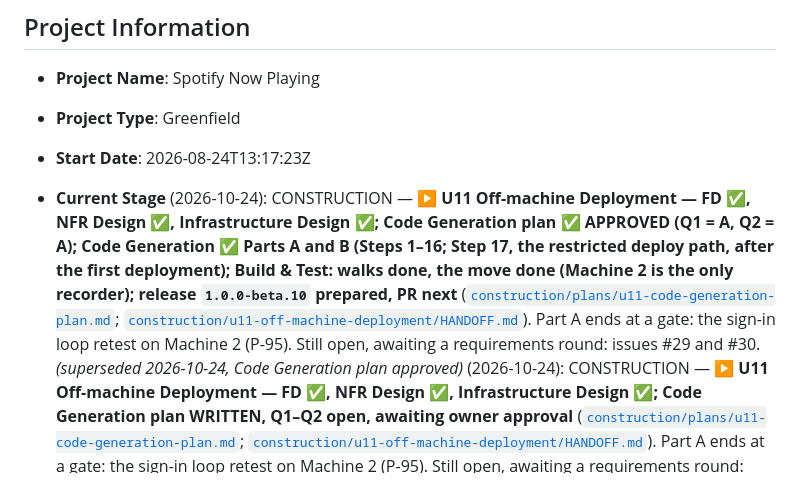
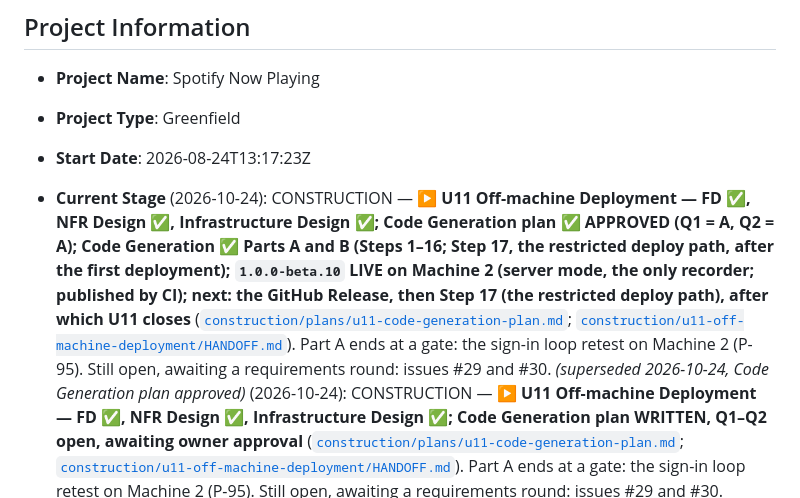
Before and after one commit to kuhndj67/spotify-companion, a Markdown page: aidlc-docs/aidlc-state.md, the part around the change. Drawn GitHub-style.

```diff
--- a/aidlc-docs/aidlc-state.md
+++ b/aidlc-docs/aidlc-state.md
@@ -4,7 +4,7 @@
 - **Project Name**: Spotify Now Playing
 - **Project Type**: Greenfield
 - **Start Date**: 2026-08-24T13:17:23Z
-- **Current Stage** (2026-10-24): CONSTRUCTION — **▶ U11 Off-machine Deployment — FD ✅, NFR Design ✅, Infrastructure Design ✅; Code Generation plan ✅ APPROVED (Q1 = A, Q2 = A); Code Generation ✅ Parts A and B (Steps 1–16; Step 17, the restricted deploy path, after the first deployment); Build & Test: walks done, the move done (Machine 2 is the only recorder); release `1.0.0-beta.10` prepared, PR next** ([`construction/plans/u11-code-generation-plan.md`](construction/plans/u11-code-generation-plan.md); [`construction/u11-off-machine-deployment/HANDOFF.md`](construction/u11-off-machine-deployment/HANDOFF.md)). Part A ends at a gate: the sign-in loop retest on Machine 2 (P-95). Still open, awaiting a requirements round: issues #29 and #30.
+- **Current Stage** (2026-10-24): CONSTRUCTION — **▶ U11 Off-machine Deployment — FD ✅, NFR Design ✅, Infrastructure Design ✅; Code Generation plan ✅ APPROVED (Q1 = A, Q2 = A); Code Generation ✅ Parts A and B (Steps 1–16; Step 17, the restricted deploy path, after the first deployment); **`1.0.0-beta.10` LIVE on Machine 2** (server mode, the only recorder; published by CI); next: the GitHub Release, then Step 17 (the restricted deploy path), after which U11 closes** ([`construction/plans/u11-code-generation-plan.md`](construction/plans/u11-code-generation-plan.md); [`construction/u11-off-machine-deployment/HANDOFF.md`](construction/u11-off-machine-deployment/HANDOFF.md)). Part A ends at a gate: the sign-in loop retest on Machine 2 (P-95). Still open, awaiting a requirements round: issues #29 and #30.
   *(superseded 2026-10-24, Code Generation plan approved)* (2026-10-24): CONSTRUCTION — **▶ U11 Off-machine Deployment — FD ✅, NFR Design ✅, Infrastructure Design ✅; Code Generation plan WRITTEN, Q1–Q2 open, awaiting owner approval** ([`construction/plans/u11-code-generation-plan.md`](construction/plans/u11-code-generation-plan.md); [`construction/u11-off-machine-deployment/HANDOFF.md`](construction/u11-off-machine-deployment/HANDOFF.md)). Part A ends at a gate: the sign-in loop retest on Machine 2 (P-95). Still open, awaiting a requirements round: issues #29 and #30.
   *(superseded 2026-10-24, Infrastructure Design approved)* (2026-10-24): CONSTRUCTION — **▶ U11 Off-machine Deployment — FD ✅, NFR Design ✅; Infrastructure Design WRITTEN, awaiting owner approval** ([`construction/u11-off-machine-deployment/HANDOFF.md`](construction/u11-off-machine-deployment/HANDOFF.md)). Plan answered (Q3 = A DSM SSO Server, Q4a = B the app is the OIDC client, Q5 own CA); NFR-29 amended and ratified; US-34 added. Still open, awaiting a requirements round: issues #29 and #30.
   *(superseded 2026-10-24, FD written)* (2026-10-24): CONSTRUCTION — **▶ U11 Off-machine Deployment — Functional Design plan OPEN, Q1–Q11** plus six DSM values for the owner ([`construction/u11-off-machine-deployment/HANDOFF.md`](construction/u11-off-machine-deployment/HANDOFF.md)). Q3 (identity provider) and Q8 (deploy path) are security-posture decisions, the owner's. Still open, awaiting a requirements round: issues #29 and #30.
```
Also changed, not shown: aidlc-docs/audit.md (+10 -0 lines), 1 other file.
